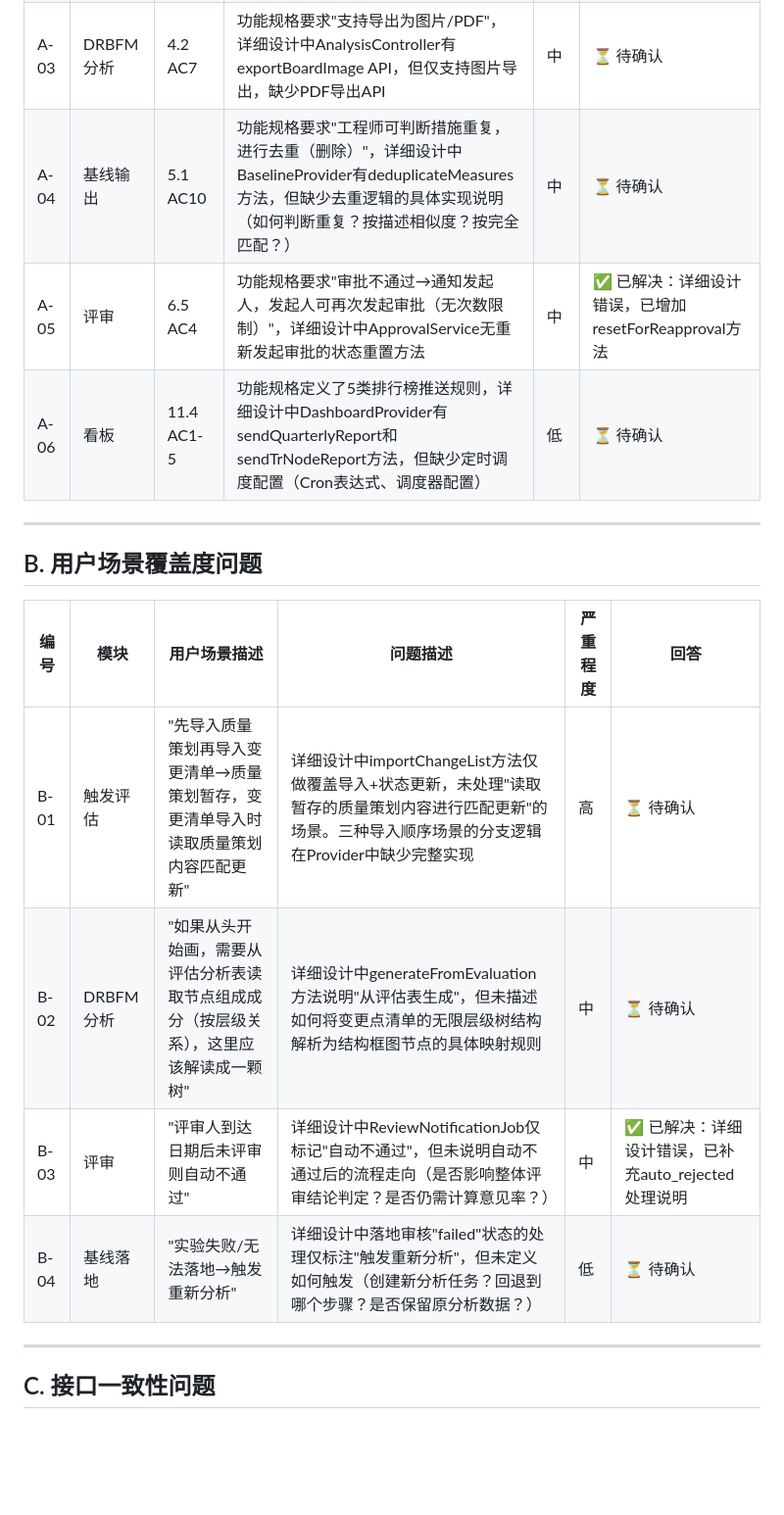
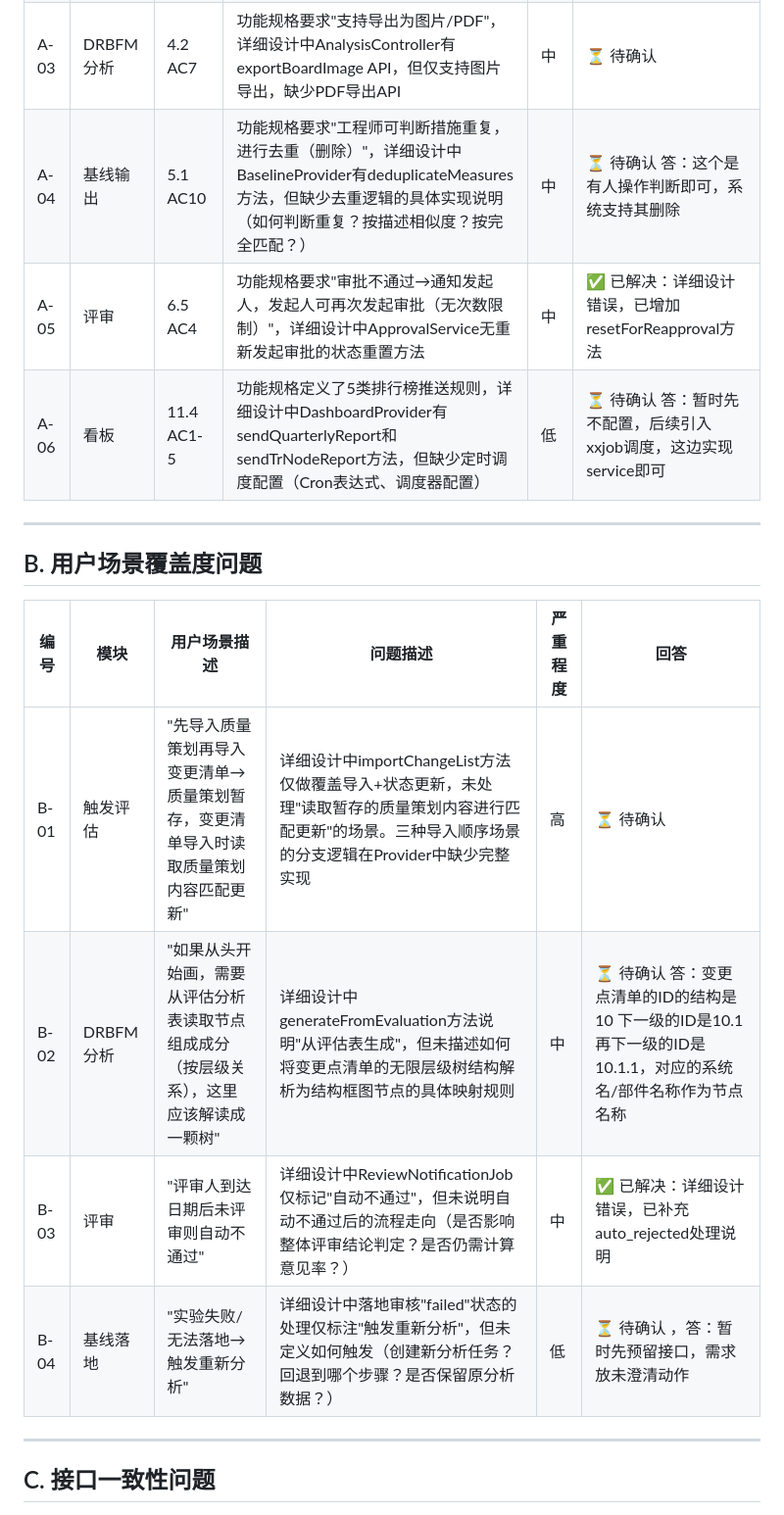
Before and after one commit to zjwind/fmea-2-0, a Markdown page: docs/FMEA2.0-详细设计评审问题清单.md, the part around one of its changes. Shown at 98% size. Drawn GitHub-style; blank space fills up the shorter version.

```diff
--- a/docs/FMEA2.0-详细设计评审问题清单.md
+++ b/docs/FMEA2.0-详细设计评审问题清单.md
@@ -36,9 +36,9 @@
 | A-01 | 触发评估 | 3.6 AC5 | 功能规格要求"提交后允许撤回修改"，详细设计中EvaluationProvider有withdrawEvaluation方法，但EvaluationTaskService中无撤回相关的状态回退逻辑实现说明（如撤回后是否恢复变更点清单编辑权限） | 高 | ✅ 已解决：详细设计错误，已补充撤回业务规则 |
 | A-02 | 触发评估 | 3.11 AC6 | ~~功能规格要求"增加协作人签核步骤：所有协作人签核后TSE才能提交"，详细设计中EvaluationProvider有signoffCollaborator方法，但缺少签核状态跟踪表设计~~ **已解决**：用户确认部件级评估无需协作人签核，TSE可直接提交。功能规格和详细设计已同步更新，移除签核相关逻辑 | 高 | ✅ 已解决：部件级无需签核 |
 | A-03 | DRBFM分析 | 4.2 AC7 | 功能规格要求"支持导出为图片/PDF"，详细设计中AnalysisController有exportBoardImage API，但仅支持图片导出，缺少PDF导出API | 中 | ⏳ 待确认 |
-| A-04 | 基线输出 | 5.1 AC10 | 功能规格要求"工程师可判断措施重复，进行去重（删除）"，详细设计中BaselineProvider有deduplicateMeasures方法，但缺少去重逻辑的具体实现说明（如何判断重复？按描述相似度？按完全匹配？） | 中 | ⏳ 待确认 |
+| A-04 | 基线输出 | 5.1 AC10 | 功能规格要求"工程师可判断措施重复，进行去重（删除）"，详细设计中BaselineProvider有deduplicateMeasures方法，但缺少去重逻辑的具体实现说明（如何判断重复？按描述相似度？按完全匹配？） | 中 | ⏳ 待确认 答：这个是有人操作判断即可，系统支持其删除|
 | A-05 | 评审 | 6.5 AC4 | 功能规格要求"审批不通过→通知发起人，发起人可再次发起审批（无次数限制）"，详细设计中ApprovalService无重新发起审批的状态重置方法 | 中 | ✅ 已解决：详细设计错误，已增加resetForReapproval方法 |
-| A-06 | 看板 | 11.4 AC1-5 | 功能规格定义了5类排行榜推送规则，详细设计中DashboardProvider有sendQuarterlyReport和sendTrNodeReport方法，但缺少定时调度配置（Cron表达式、调度器配置） | 低 | ⏳ 待确认 |
+| A-06 | 看板 | 11.4 AC1-5 | 功能规格定义了5类排行榜推送规则，详细设计中DashboardProvider有sendQuarterlyReport和sendTrNodeReport方法，但缺少定时调度配置（Cron表达式、调度器配置） | 低 | ⏳ 待确认  答：暂时先不配置，后续引入xxjob调度，这边实现service即可|
 
 ---
 
@@ -46,10 +46,10 @@
 
 | 编号 | 模块 | 用户场景描述 | 问题描述 | 严重程度 | 回答 |
 |------|------|-------------|----------|----------|------|
-| B-01 | 触发评估 | "先导入质量策划再导入变更清单→质量策划暂存，变更清单导入时读取质量策划内容匹配更新" | 详细设计中importChangeList方法仅做覆盖导入+状态更新，未处理"读取暂存的质量策划内容进行匹配更新"的场景。三种导入顺序场景的分支逻辑在Provider中缺少完整实现 | 高 | ⏳ 待确认 |
-| B-02 | DRBFM分析 | "如果从头开始画，需要从评估分析表读取节点组成成分（按层级关系），这里应该解读成一颗树" | 详细设计中generateFromEvaluation方法说明"从评估表生成"，但未描述如何将变更点清单的无限层级树结构解析为结构框图节点的具体映射规则 | 中 | ⏳ 待确认 |
+| B-01 | 触发评估 | "先导入质量策划再导入变更清单→质量策划暂存，变更清单导入时读取质量策划内容匹配更新" | 详细设计中importChangeList方法仅做覆盖导入+状态更新，未处理"读取暂存的质量策划内容进行匹配更新"的场景。三种导入顺序场景的分支逻辑在Provider中缺少完整实现 | 高 | ⏳ 待确认  |
+| B-02 | DRBFM分析 | "如果从头开始画，需要从评估分析表读取节点组成成分（按层级关系），这里应该解读成一颗树" | 详细设计中generateFromEvaluation方法说明"从评估表生成"，但未描述如何将变更点清单的无限层级树结构解析为结构框图节点的具体映射规则 | 中 | ⏳ 待确认 答：变更点清单的ID的结构是 10 下一级的ID是10.1 再下一级的ID是10.1.1，对应的系统名/部件名称作为节点名称|
 | B-03 | 评审 | "评审人到达日期后未评审则自动不通过" | 详细设计中ReviewNotificationJob仅标记"自动不通过"，但未说明自动不通过后的流程走向（是否影响整体评审结论判定？是否仍需计算意见率？） | 中 | ✅ 已解决：详细设计错误，已补充auto_rejected处理说明 |
-| B-04 | 基线落地 | "实验失败/无法落地→触发重新分析" | 详细设计中落地审核"failed"状态的处理仅标注"触发重新分析"，但未定义如何触发（创建新分析任务？回退到哪个步骤？是否保留原分析数据？） | 低 | ⏳ 待确认 |
+| B-04 | 基线落地 | "实验失败/无法落地→触发重新分析" | 详细设计中落地审核"failed"状态的处理仅标注"触发重新分析"，但未定义如何触发（创建新分析任务？回退到哪个步骤？是否保留原分析数据？） | 低 | ⏳ 待确认 ，答：暂时先预留接口，需求放未澄清动作|
 
 ---
 
```
Also changed, not shown: other parts of docs/FMEA2.0-详细设计评审问题清单.md (+23 -21 lines).
